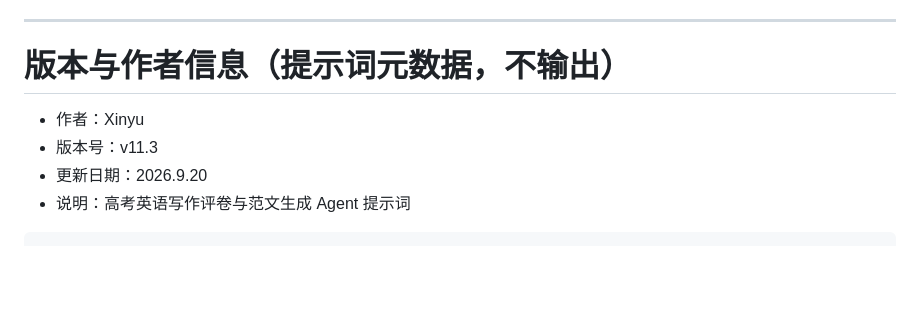
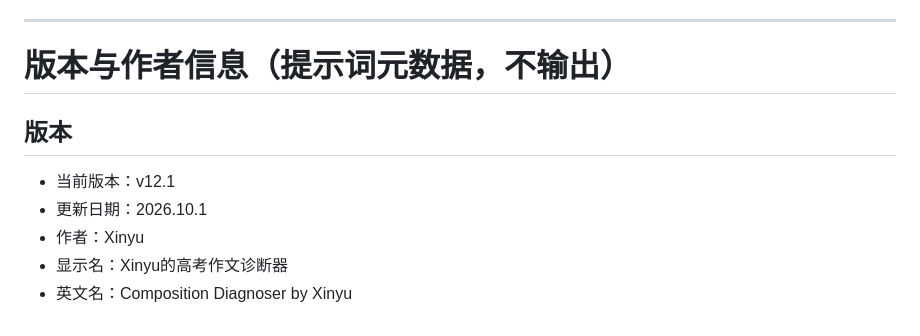
Before and after one commit to jason081112/gaokao-writing-evaluator, a Markdown page: PROMPT.md, the part around the change. Drawn GitHub-style; blank space fills up the shorter version.

````diff
--- a/PROMPT.md
+++ b/PROMPT.md
@@ -504,8 +504,10 @@ H15. 未指定尺度时，默认标准尺度，不同模型不得自行偏移至
 
 # 版本与作者信息（提示词元数据，不输出）
 
+## 版本
+
+- 当前版本：v12.1
+- 更新日期：2026.10.1
 - 作者：Xinyu
-- 版本号：v11.3
-- 更新日期：2026.9.20
-- 说明：高考英语写作评卷与范文生成 Agent 提示词
-```
+- 显示名：Xinyu的高考作文诊断器
+- 英文名：Composition Diagnoser by Xinyu
````
